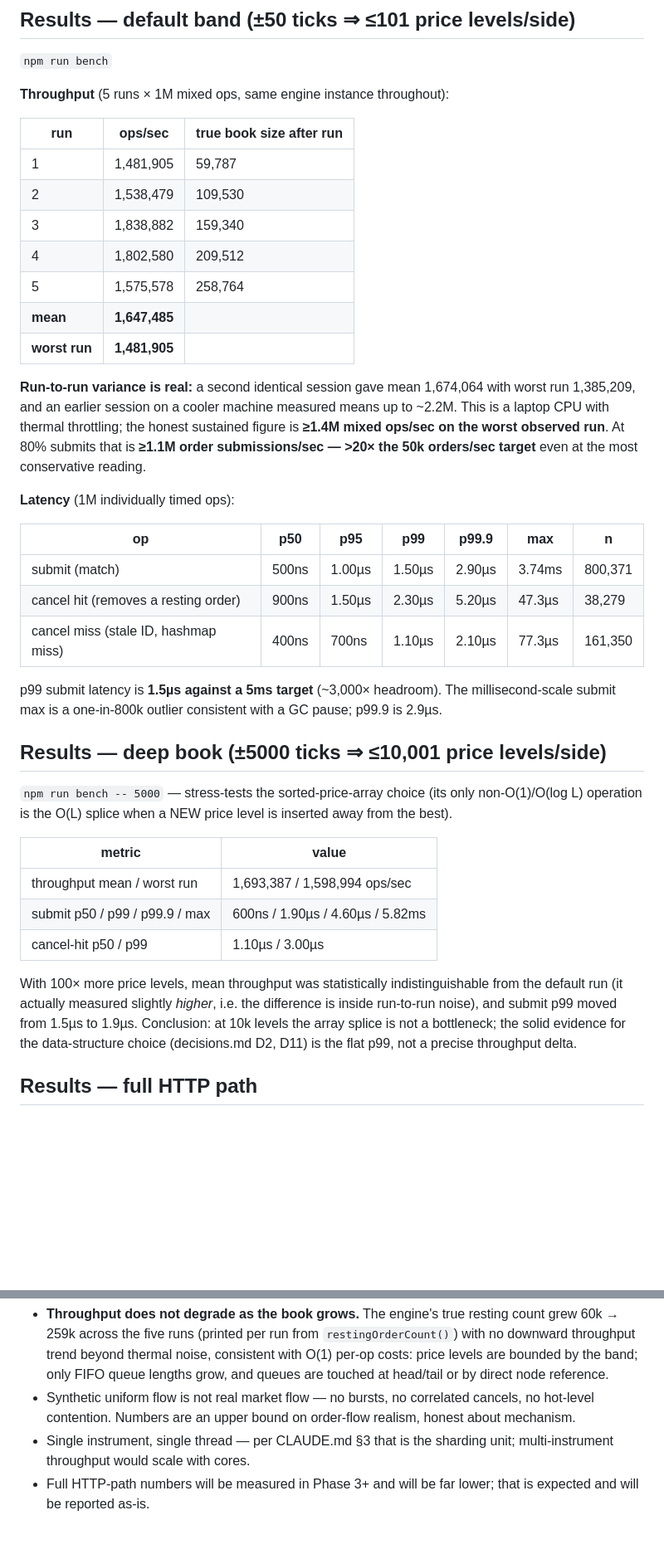
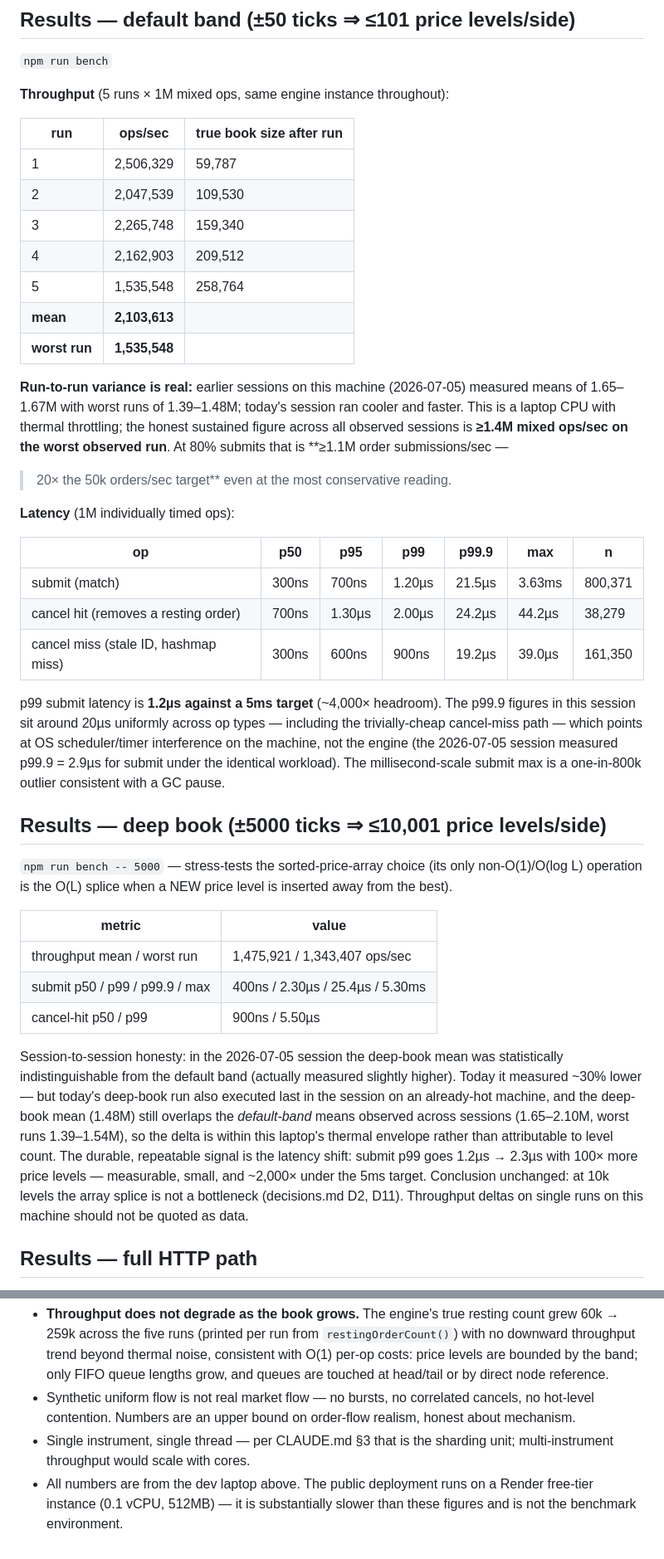
Before and after one commit to AnshadityaSharma/Trading-Exchange-Simulator, a Markdown page: bench/results.md, 2 parts joined by grey strips. Shown at 83% size. Rendered like a GitHub page; blank space fills up the shorter version.

Commit message:
refresh benchmark results: fresh 2026-07-08 engine, deep-book, and http runs

```diff
--- a/bench/results.md
+++ b/bench/results.md
@@ -46,32 +46,36 @@ percentiles are quantized — read "500ns" as "5±1 ticks", not as nanosecond-ex
 
 | run | ops/sec | true book size after run |
 |---|---|---|
-| 1 | 1,481,905 | 59,787 |
-| 2 | 1,538,479 | 109,530 |
-| 3 | 1,838,882 | 159,340 |
-| 4 | 1,802,580 | 209,512 |
-| 5 | 1,575,578 | 258,764 |
-| **mean** | **1,647,485** | |
-| **worst run** | **1,481,905** | |
+| 1 | 2,506,329 | 59,787 |
+| 2 | 2,047,539 | 109,530 |
+| 3 | 2,265,748 | 159,340 |
+| 4 | 2,162,903 | 209,512 |
+| 5 | 1,535,548 | 258,764 |
+| **mean** | **2,103,613** | |
+| **worst run** | **1,535,548** | |
 
-**Run-to-run variance is real:** a second identical session gave mean 1,674,064
-with worst run 1,385,209, and an earlier session on a cooler machine measured
-means up to ~2.2M. This is a laptop CPU with thermal throttling; the honest
-sustained figure is **≥1.4M mixed ops/sec on the worst observed run**. At 80%
-submits that is **≥1.1M order submissions/sec — >20× the 50k orders/sec target**
-even at the most conservative reading.
+**Run-to-run variance is real:** earlier sessions on this machine (2026-07-05)
+measured means of 1.65–1.67M with worst runs of 1.39–1.48M; today's session ran
+cooler and faster. This is a laptop CPU with thermal throttling; the honest
+sustained figure across all observed sessions is **≥1.4M mixed ops/sec on the
+worst observed run**. At 80% submits that is **≥1.1M order submissions/sec —
+>20× the 50k orders/sec target** even at the most conservative reading.
 
 **Latency** (1M individually timed ops):
 
 | op | p50 | p95 | p99 | p99.9 | max | n |
 |---|---|---|---|---|---|---|
-| submit (match) | 500ns | 1.00µs | 1.50µs | 2.90µs | 3.74ms | 800,371 |
-| cancel hit (removes a resting order) | 900ns | 1.50µs | 2.30µs | 5.20µs | 47.3µs | 38,279 |
-| cancel miss (stale ID, hashmap miss) | 400ns | 700ns | 1.10µs | 2.10µs | 77.3µs | 161,350 |
+| submit (match) | 300ns | 700ns | 1.20µs | 21.5µs | 3.63ms | 800,371 |
+| cancel hit (removes a resting order) | 700ns | 1.30µs | 2.00µs | 24.2µs | 44.2µs | 38,279 |
+| cancel miss (stale ID, hashmap miss) | 300ns | 600ns | 900ns | 19.2µs | 39.0µs | 161,350 |
 
-p99 submit latency is **1.5µs against a 5ms target** (~3,000× headroom). The
+p99 submit latency is **1.2µs against a 5ms target** (~4,000× headroom). The
+p99.9 figures in this session sit around 20µs uniformly across op types —
+including the trivially-cheap cancel-miss path — which points at OS
+scheduler/timer interference on the machine, not the engine (the 2026-07-05
+session measured p99.9 = 2.9µs for submit under the identical workload). The
 millisecond-scale submit max is a one-in-800k outlier consistent with a GC
-pause; p99.9 is 2.9µs.
+pause.
 
 ## Results — deep book (±5000 ticks ⇒ ≤10,001 price levels/side)
 
@@ -81,16 +85,22 @@ inserted away from the best).
 
 | metric | value |
 |---|---|
-| throughput mean / worst run | 1,693,387 / 1,598,994 ops/sec |
-| submit p50 / p99 / p99.9 / max | 600ns / 1.90µs / 4.60µs / 5.82ms |
-| cancel-hit p50 / p99 | 1.10µs / 3.00µs |
+| throughput mean / worst run | 1,475,921 / 1,343,407 ops/sec |
+| submit p50 / p99 / p99.9 / max | 400ns / 2.30µs / 25.4µs / 5.30ms |
+| cancel-hit p50 / p99 | 900ns / 5.50µs |
 
-With 100× more price levels, mean throughput was statistically
-indistinguishable from the default run (it actually measured slightly *higher*,
-i.e. the difference is inside run-to-run noise), and submit p99 moved from
-1.5µs to 1.9µs. Conclusion: at 10k levels the array splice is not a
-bottleneck; the solid evidence for the data-structure choice (decisions.md D2,
-D11) is the flat p99, not a precise throughput delta.
+Session-to-session honesty: in the 2026-07-05 session the deep-book mean was
+statistically indistinguishable from the default band (actually measured
+slightly higher). Today it measured ~30% lower — but today's deep-book run also
+executed last in the session on an already-hot machine, and the deep-book mean
+(1.48M) still overlaps the *default-band* means observed across sessions
+(1.65–2.10M, worst runs 1.39–1.54M), so the delta is within this laptop's
+thermal envelope rather than attributable to level count. The durable,
+repeatable signal is the latency shift: submit p99 goes 1.2µs → 2.3µs with 100×
+more price levels — measurable, small, and ~2,000× under the 5ms target.
+Conclusion unchanged: at 10k levels the array splice is not a bottleneck
+(decisions.md D2, D11). Throughput deltas on single runs on this machine should
+not be quoted as data.
 
 ## Results — full HTTP path
 
@@ -133,5 +143,6 @@ sharding or a faster HTTP framework — both out of scope for v1.
   realism, honest about mechanism.
 - Single instrument, single thread — per CLAUDE.md §3 that is the sharding
   unit; multi-instrument throughput would scale with cores.
-- Full HTTP-path numbers will be measured in Phase 3+ and will be far lower;
-  that is expected and will be reported as-is.
+- All numbers are from the dev laptop above. The public deployment runs on a
+  Render free-tier instance (0.1 vCPU, 512MB) — it is substantially slower
+  than these figures and is not the benchmark environment.
```
Also changed, not shown: other parts of bench/results.md (+11 -11 lines).
